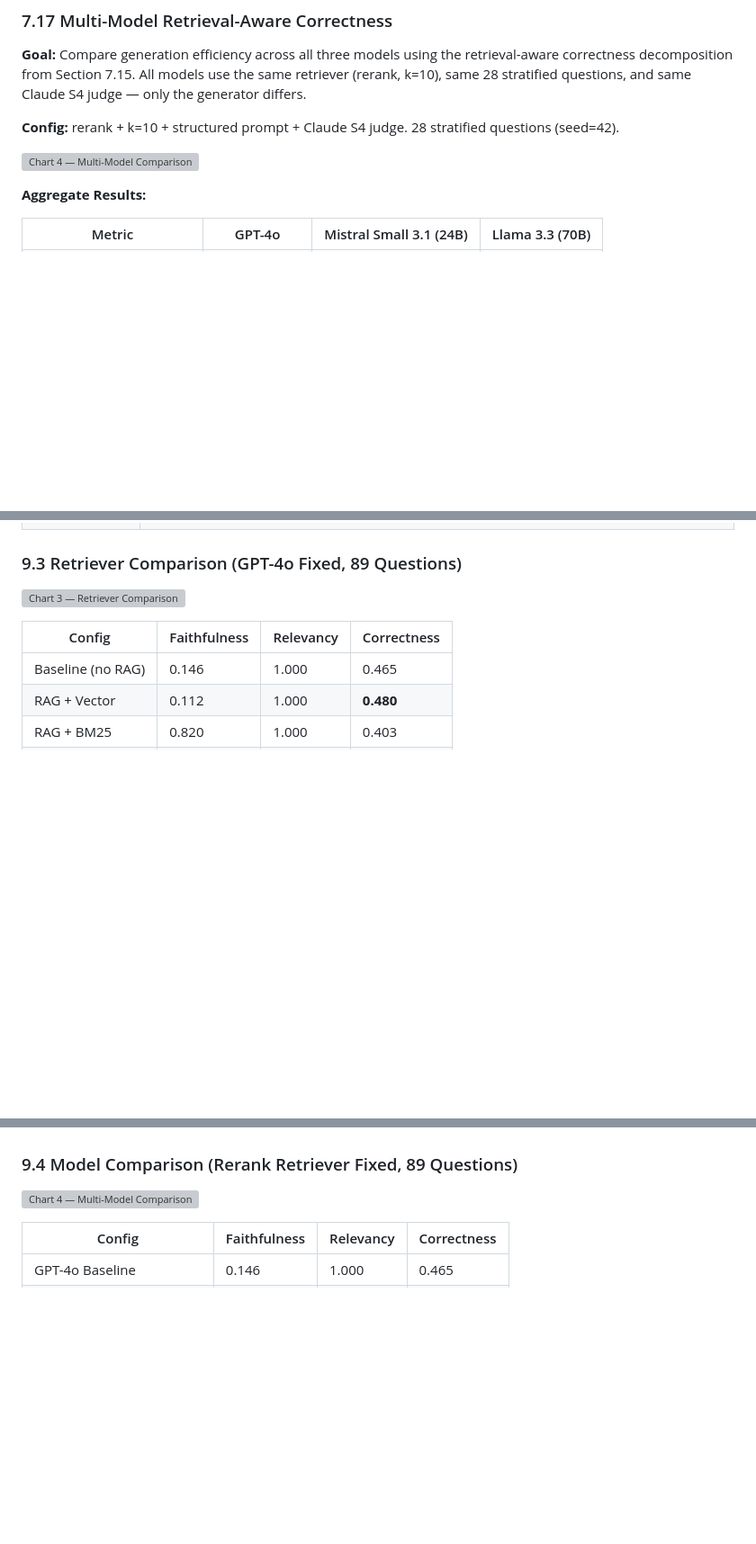
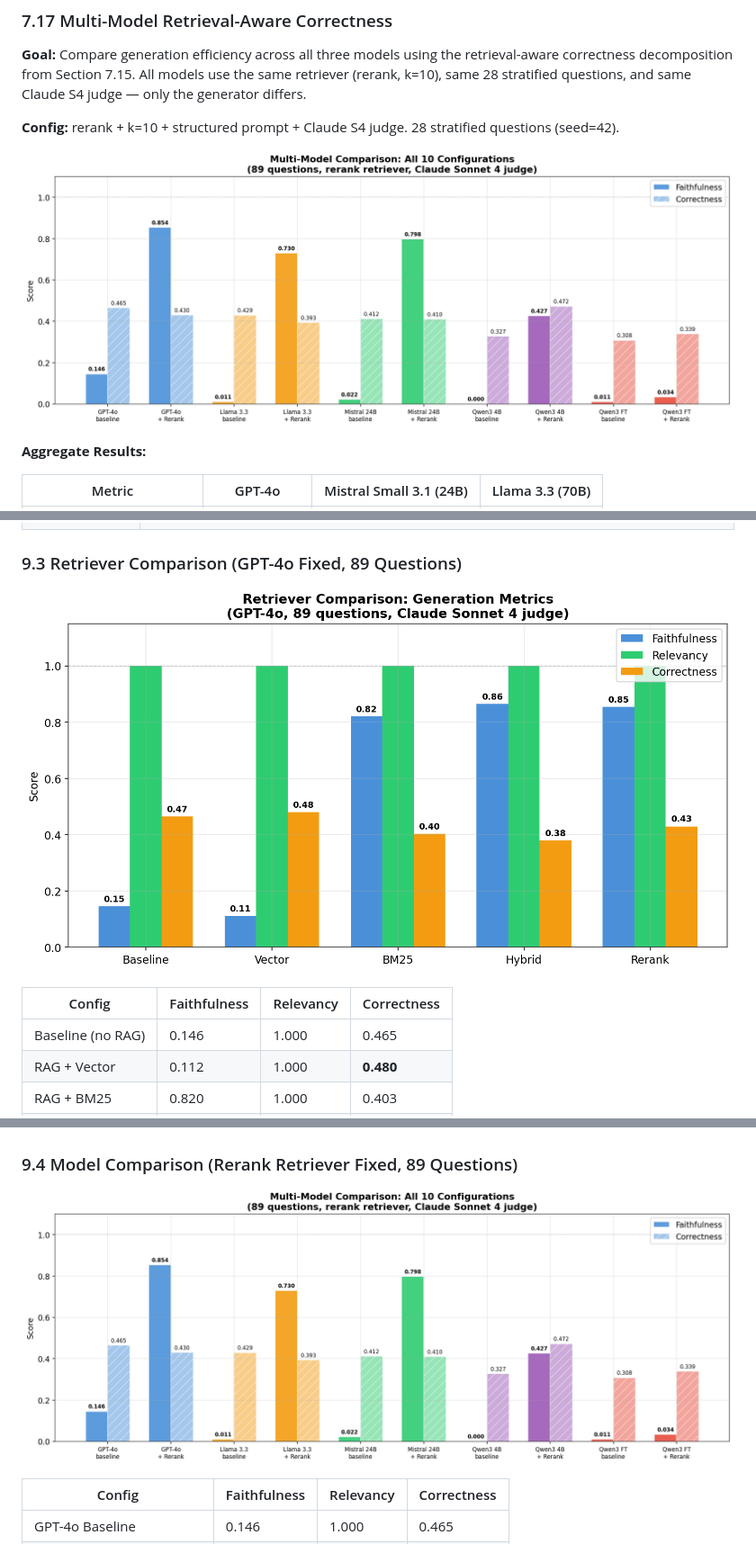
Before and after one commit to En-PingSu/renters-legal-chatbot, a Markdown page: docs/evaluation_report.md, 3 parts joined by grey strips. Shown at 90% size. GitHub-like rendering; pictures changed too: docs/figures/chart03_retriever_generation.png, docs/figures/chart05_multimodel_comparison.png; blank space fills up the shorter version; grey boxes are pictures that could not be loaded.

```diff
--- a/docs/evaluation_report.md
+++ b/docs/evaluation_report.md
@@ -1255,7 +1255,7 @@ Each fact is then attributed to one of four categories:
 
 **Config:** rerank + k=10 + structured prompt + Claude S4 judge. 28 stratified questions (seed=42).
 
-![Chart 4 — Multi-Model Comparison](figures/chart04_multimodel_comparison.png)
+![Chart 4 — Multi-Model Comparison](figures/chart05_multimodel_comparison.png)
 
 **Aggregate Results:**
 
@@ -2168,7 +2168,7 @@
 
 ### 9.3 Retriever Comparison (GPT-4o Fixed, 89 Questions)
 
-![Chart 3 — Retriever Comparison](figures/chart03_retriever_comparison.png)
+![Chart 3 — Retriever Comparison](figures/chart03_retriever_generation.png)
 
 | Config | Faithfulness | Relevancy | Correctness |
 |--------|-------------|-----------|-------------|
@@ -2197,7 +2197,7 @@
 
 ### 9.4 Model Comparison (Rerank Retriever Fixed, 89 Questions)
 
-![Chart 4 — Multi-Model Comparison](figures/chart04_multimodel_comparison.png)
+![Chart 4 — Multi-Model Comparison](figures/chart05_multimodel_comparison.png)
 
 | Config | Faithfulness | Relevancy | Correctness |
 |--------|-------------|-----------|-------------|
```
Also changed, not shown: other parts of docs/evaluation_report.md (+11 -11 lines), docs/figures/chart18_failure_attribution_by_tier.png, 4 other files.
